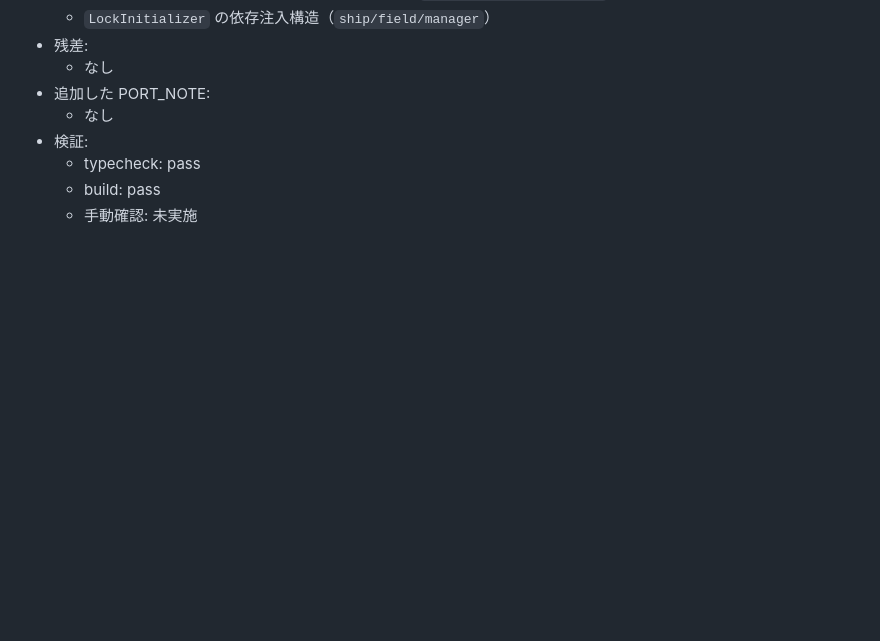
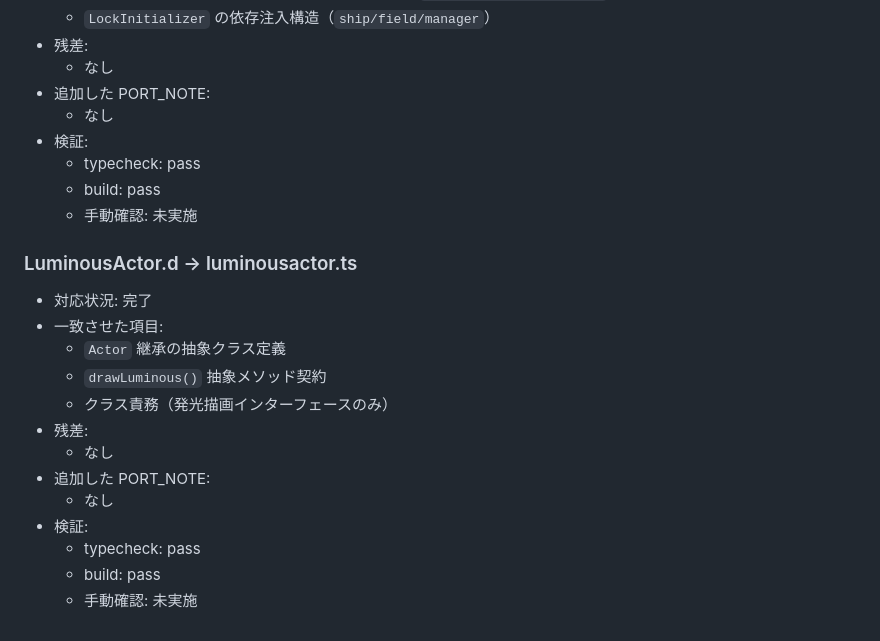
Before and after one commit to zakki/p47-web, a Markdown page: docs/p47-phase2-progress.md, the part around the change. GitHub-like rendering; blank space fills up the shorter version.

Commit message:
Port p47/src/abagames/p47/LuminousActor.d

```diff
--- a/docs/p47-phase2-progress.md
+++ b/docs/p47-phase2-progress.md
@@ -166,3 +166,18 @@
   - typecheck: pass
   - build: pass
   - 手動確認: 未実施
+
+### LuminousActor.d -> luminousactor.ts
+- 対応状況: 完了
+- 一致させた項目:
+  - `Actor` 継承の抽象クラス定義
+  - `drawLuminous()` 抽象メソッド契約
+  - クラス責務（発光描画インターフェースのみ）
+- 残差:
+  - なし
+- 追加した PORT_NOTE:
+  - なし
+- 検証:
+  - typecheck: pass
+  - build: pass
+  - 手動確認: 未実施
```
